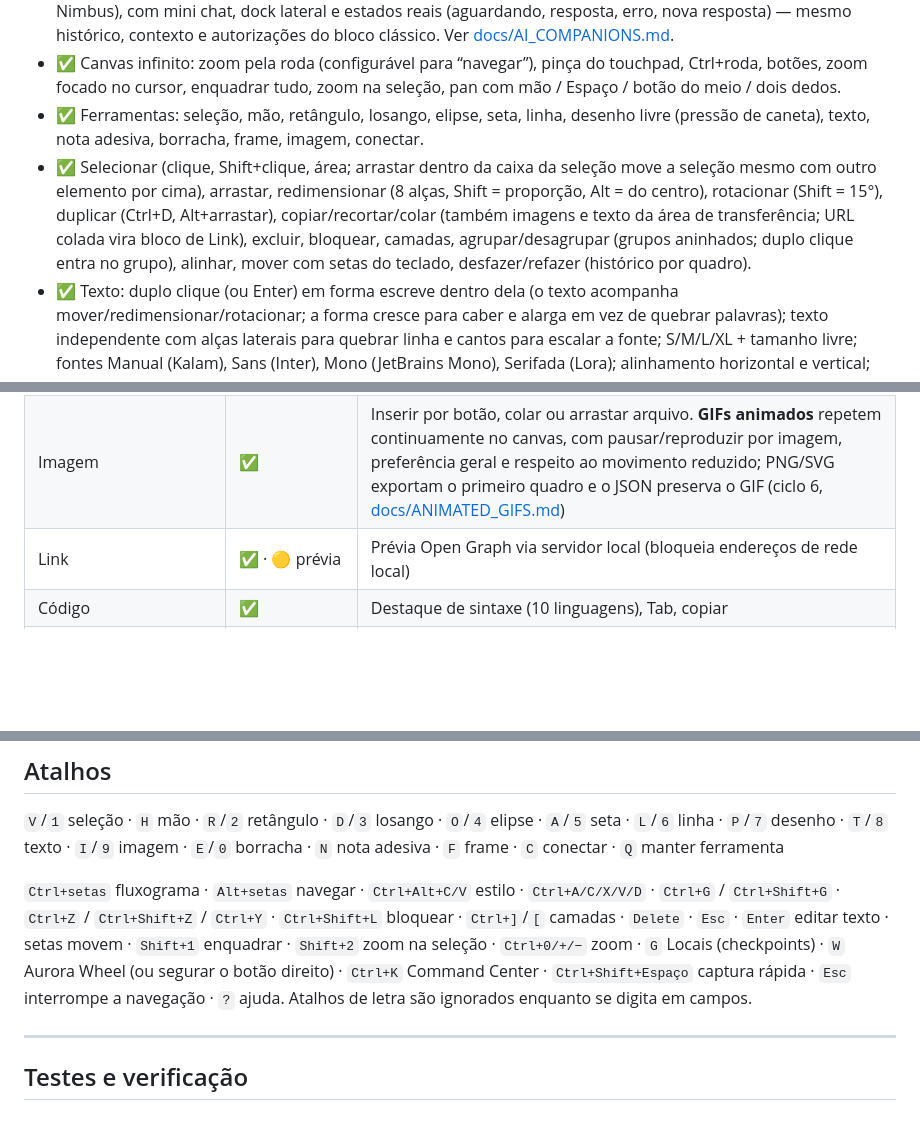
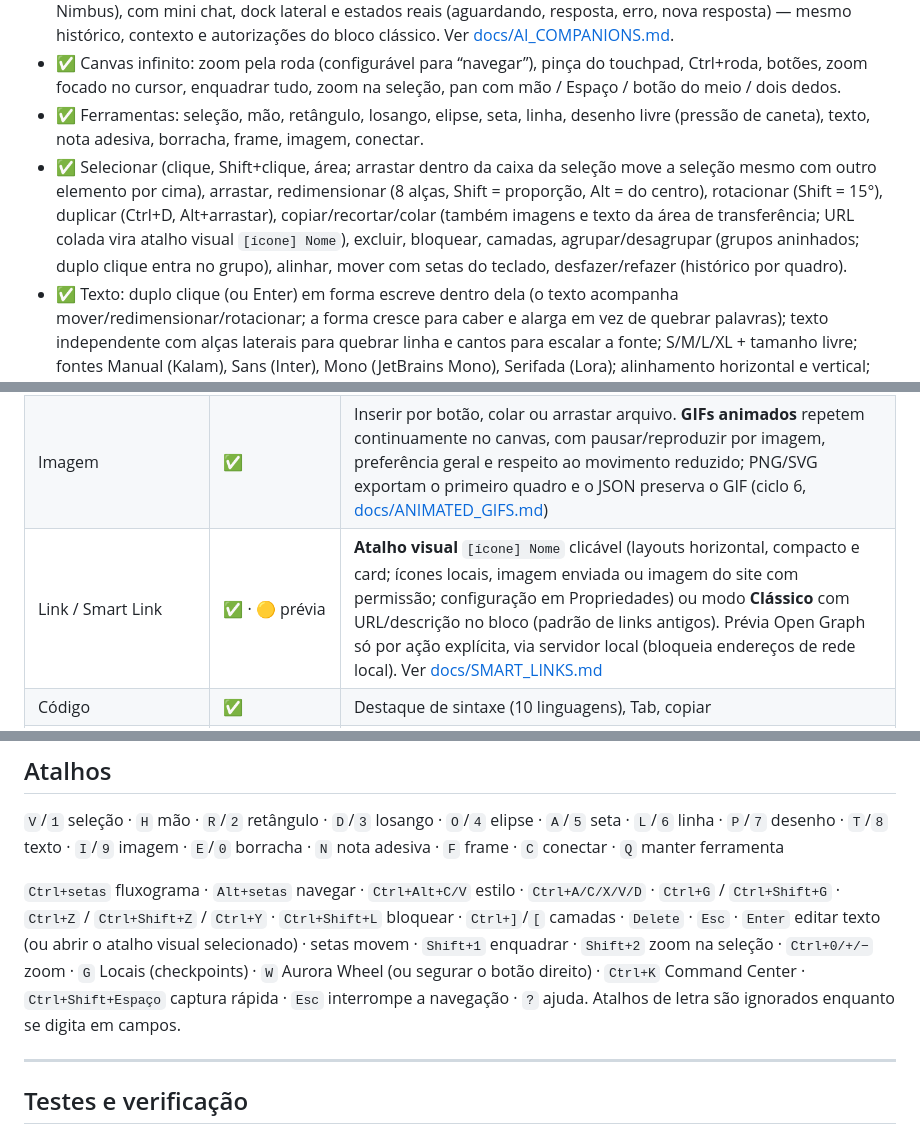
Before and after one commit to LeonardoSSm/aurora-board, a Markdown page: README.md, 3 parts joined by grey strips. Rendered like a GitHub page; blank space fills up the shorter version.

```diff
--- a/README.md
+++ b/README.md
@@ -93,7 +94,7 @@ Legenda: ✅ implementado e testado · 🟡 implementado, depende de configuraç
 - ✅ **AI Companions (issue #13):** o Assistente IA pode virar um **personagem** animado no quadro (Aurora, Sol, Nimbus), com mini chat, dock lateral e estados reais (aguardando, resposta, erro, nova resposta) — mesmo histórico, contexto e autorizações do bloco clássico. Ver [docs/AI_COMPANIONS.md](docs/AI_COMPANIONS.md).
 - ✅ Canvas infinito: zoom pela roda (configurável para “navegar”), pinça do touchpad, Ctrl+roda, botões, zoom focado no cursor, enquadrar tudo, zoom na seleção, pan com mão / Espaço / botão do meio / dois dedos.
 - ✅ Ferramentas: seleção, mão, retângulo, losango, elipse, seta, linha, desenho livre (pressão de caneta), texto, nota adesiva, borracha, frame, imagem, conectar.
-- ✅ Selecionar (clique, Shift+clique, área; arrastar dentro da caixa da seleção move a seleção mesmo com outro elemento por cima), arrastar, redimensionar (8 alças, Shift = proporção, Alt = do centro), rotacionar (Shift = 15°), duplicar (Ctrl+D, Alt+arrastar), copiar/recortar/colar (também imagens e texto da área de transferência; URL colada vira bloco de Link), excluir, bloquear, camadas, agrupar/desagrupar (grupos aninhados; duplo clique entra no grupo), alinhar, mover com setas do teclado, desfazer/refazer (histórico por quadro).
+- ✅ Selecionar (clique, Shift+clique, área; arrastar dentro da caixa da seleção move a seleção mesmo com outro elemento por cima), arrastar, redimensionar (8 alças, Shift = proporção, Alt = do centro), rotacionar (Shift = 15°), duplicar (Ctrl+D, Alt+arrastar), copiar/recortar/colar (também imagens e texto da área de transferência; URL colada vira atalho visual `[ícone] Nome`), excluir, bloquear, camadas, agrupar/desagrupar (grupos aninhados; duplo clique entra no grupo), alinhar, mover com setas do teclado, desfazer/refazer (histórico por quadro).
 - ✅ Texto: duplo clique (ou Enter) em forma escreve dentro dela (o texto acompanha mover/redimensionar/rotacionar; a forma cresce para caber e alarga em vez de quebrar palavras); texto independente com alças laterais para quebrar linha e cantos para escalar a fonte; S/M/L/XL + tamanho livre; fontes Manual (Kalam), Sans (Inter), Mono (JetBrains Mono), Serifada (Lora); alinhamento horizontal e vertical; cor; opacidade.
 - ✅ Fluxograma como no Excalidraw: **Ctrl+setas** cria um nó conectado (seta em cotovelo), **Alt+setas** navega entre nós conectados.
 - ✅ Encaixe em objetos com guias ao mover (bordas e centros); **Ctrl** durante o arrasto liga/desliga; opção por quadro.
@@ -112,7 +113,7 @@ Legenda: ✅ implementado e testado · 🟡 implementado, depende de configuraç
 | Calendário | ✅ local · 🔜 Google | Mês, eventos com horário. Google Calendar exige OAuth (não implementado) |
 | Documentos | ✅ | Arquivos guardados no IndexedDB (até 25 MB cada) ou referências por URL; prévia de imagem, PDF e texto |
 | Imagem | ✅ | Inserir por botão, colar ou arrastar arquivo. **GIFs animados** repetem continuamente no canvas, com pausar/reproduzir por imagem, preferência geral e respeito ao movimento reduzido; PNG/SVG exportam o primeiro quadro e o JSON preserva o GIF (ciclo 6, [docs/ANIMATED_GIFS.md](docs/ANIMATED_GIFS.md)) |
-| Link | ✅ · 🟡 prévia | Prévia Open Graph via servidor local (bloqueia endereços de rede local) |
+| Link / Smart Link | ✅ · 🟡 prévia | **Atalho visual** `[ícone] Nome` clicável (layouts horizontal, compacto e card; ícones locais, imagem enviada ou imagem do site com permissão; configuração em Propriedades) ou modo **Clássico** com URL/descrição no bloco (padrão de links antigos). Prévia Open Graph só por ação explícita, via servidor local (bloqueia endereços de rede local). Ver [docs/SMART_LINKS.md](docs/SMART_LINKS.md) |
 | Código | ✅ | Destaque de sintaxe (10 linguagens), Tab, copiar |
 | Assistente IA | 🟡 | OpenAI, Claude e Gemini via servidor local; só envia contexto conectado e autorizado; respostas estruturadas viram blocos/tarefas/conexões **somente após confirmação** |
 | Gráfico | ✅ | Barras/rosca a partir de blocos financeiros conectados |
@@ -220,7 +221,7 @@ Pontos de extensão:
 
 `V`/`1` seleção · `H` mão · `R`/`2` retângulo · `D`/`3` losango · `O`/`4` elipse · `A`/`5` seta · `L`/`6` linha · `P`/`7` desenho · `T`/`8` texto · `I`/`9` imagem · `E`/`0` borracha · `N` nota adesiva · `F` frame · `C` conectar · `Q` manter ferramenta
 
-`Ctrl+setas` fluxograma · `Alt+setas` navegar · `Ctrl+Alt+C/V` estilo · `Ctrl+A/C/X/V/D` · `Ctrl+G` / `Ctrl+Shift+G` · `Ctrl+Z` / `Ctrl+Shift+Z` / `Ctrl+Y` · `Ctrl+Shift+L` bloquear · `Ctrl+]`/`[` camadas · `Delete` · `Esc` · `Enter` editar texto · setas movem · `Shift+1` enquadrar · `Shift+2` zoom na seleção · `Ctrl+0/+/−` zoom · `G` Locais (checkpoints) · `W` Aurora Wheel (ou segurar o botão direito) · `Ctrl+K` Command Center · `Ctrl+Shift+Espaço` captura rápida · `Esc` interrompe a navegação · `?` ajuda. Atalhos de letra são ignorados enquanto se digita em campos.
+`Ctrl+setas` fluxograma · `Alt+setas` navegar · `Ctrl+Alt+C/V` estilo · `Ctrl+A/C/X/V/D` · `Ctrl+G` / `Ctrl+Shift+G` · `Ctrl+Z` / `Ctrl+Shift+Z` / `Ctrl+Y` · `Ctrl+Shift+L` bloquear · `Ctrl+]`/`[` camadas · `Delete` · `Esc` · `Enter` editar texto (ou abrir o atalho visual selecionado) · setas movem · `Shift+1` enquadrar · `Shift+2` zoom na seleção · `Ctrl+0/+/−` zoom · `G` Locais (checkpoints) · `W` Aurora Wheel (ou segurar o botão direito) · `Ctrl+K` Command Center · `Ctrl+Shift+Espaço` captura rápida · `Esc` interrompe a navegação · `?` ajuda. Atalhos de letra são ignorados enquanto se digita em campos.
 
 ---
 
```
Also changed, not shown: other parts of README.md (+1 -0 lines), docs/KNOWN_ISSUES.md (+9 -0 lines), docs/SMART_LINKS.md (added, +150 -0 lines), docs/img/smart-links.png (added).
